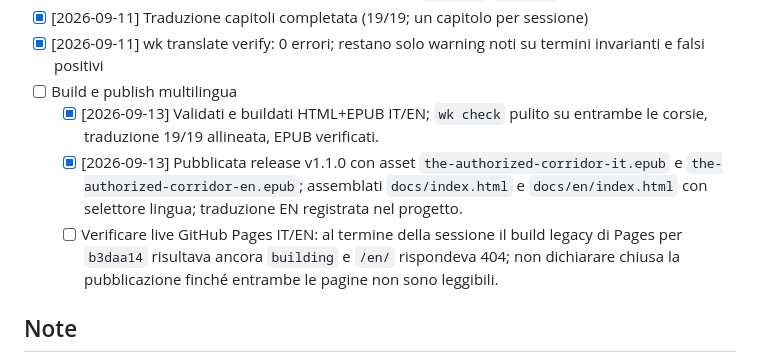
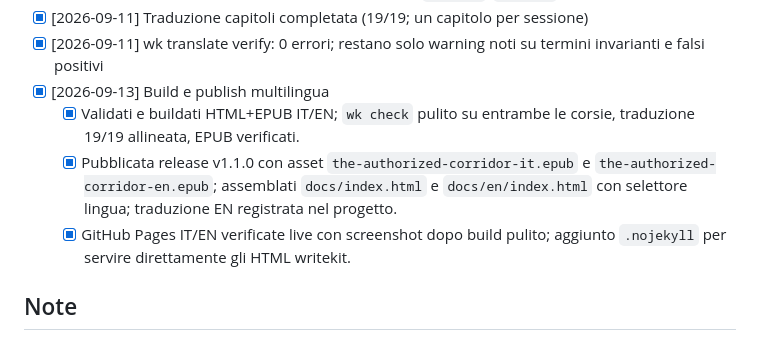
Before and after one commit to josephusm/the-authorized-corridor, a Markdown page: doc/plan.md, the part around the change. Drawn GitHub-style.

Commit message:
docs: close bilingual release

```diff
--- a/doc/plan.md
+++ b/doc/plan.md
@@ -137,10 +137,10 @@
 - [x] [2026-09-11] Tradotto `translations/en/manuscript/19-mappa-del-non-vedibile.md` (Map of the Non-visible); preservata la conclusione come mappa operativa, non riepilogo, mantenendo distinti gesto, record, standing, attuatore, custodia e leva sulla versione successiva; `wk check` pulito, `wk translate status` a 19/19, `wk translate diff` allineato; `wk translate verify` senza errori, solo warning noti sui termini invarianti (`carrier`, `vacancy`).
 - [x] [2026-09-11] Traduzione capitoli completata (19/19; un capitolo per sessione)
 - [x] [2026-09-11] wk translate verify: 0 errori; restano solo warning noti su termini invarianti e falsi positivi
-- [ ] Build e publish multilingua
-  - [x] [2026-09-13] Validati e buildati HTML+EPUB IT/EN; `wk check` pulito su entrambe le corsie, traduzione 19/19 allineata, EPUB verificati.
-  - [x] [2026-09-13] Pubblicata release v1.1.0 con asset `the-authorized-corridor-it.epub` e `the-authorized-corridor-en.epub`; assemblati `docs/index.html` e `docs/en/index.html` con selettore lingua; traduzione EN registrata nel progetto.
-  - [ ] Verificare live GitHub Pages IT/EN: al termine della sessione il build legacy di Pages per `b3daa14` risultava ancora `building` e `/en/` rispondeva 404; non dichiarare chiusa la pubblicazione finché entrambe le pagine non sono leggibili.
+- [x] [2026-09-13] Build e publish multilingua
+  - [x] Validati e buildati HTML+EPUB IT/EN; `wk check` pulito su entrambe le corsie, traduzione 19/19 allineata, EPUB verificati.
+  - [x] Pubblicata release v1.1.0 con asset `the-authorized-corridor-it.epub` e `the-authorized-corridor-en.epub`; assemblati `docs/index.html` e `docs/en/index.html` con selettore lingua; traduzione EN registrata nel progetto.
+  - [x] GitHub Pages IT/EN verificate live con screenshot dopo build pulito; aggiunto `.nojekyll` per servire direttamente gli HTML writekit.
 
 ## Note
 - Il saggio è stato concepito come un arco argomentativo, non una collezione di saggi separati
```
